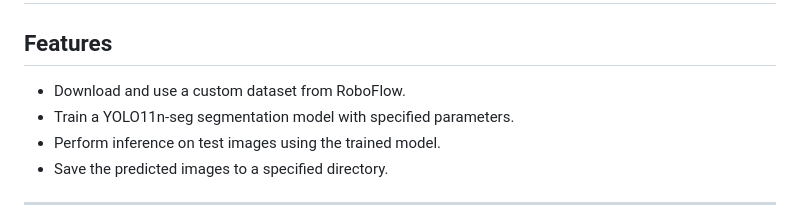
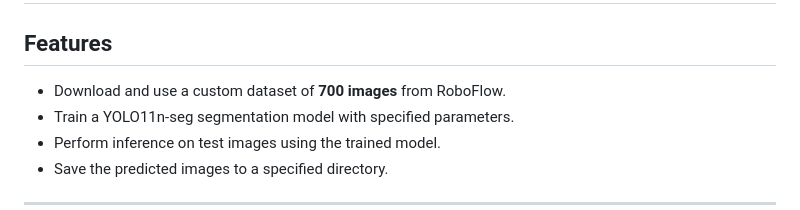
Before and after one commit to aravindiitgn/Autonomous-2024, a Markdown page: README.md, the part around the change. GitHub-like rendering.

```diff
--- a/README.md
+++ b/README.md
@@ -87,7 +87,7 @@ RTX 4060
 # YOLO11n-seg Lane Detection with Custom Dataset
 
 ## Features
-- Download and use a custom dataset from RoboFlow.
+- Download and use a custom dataset of **700 images** from RoboFlow.
 - Train a YOLO11n-seg segmentation model with specified parameters.
 - Perform inference on test images using the trained model.
 - Save the predicted images to a specified directory.
```
